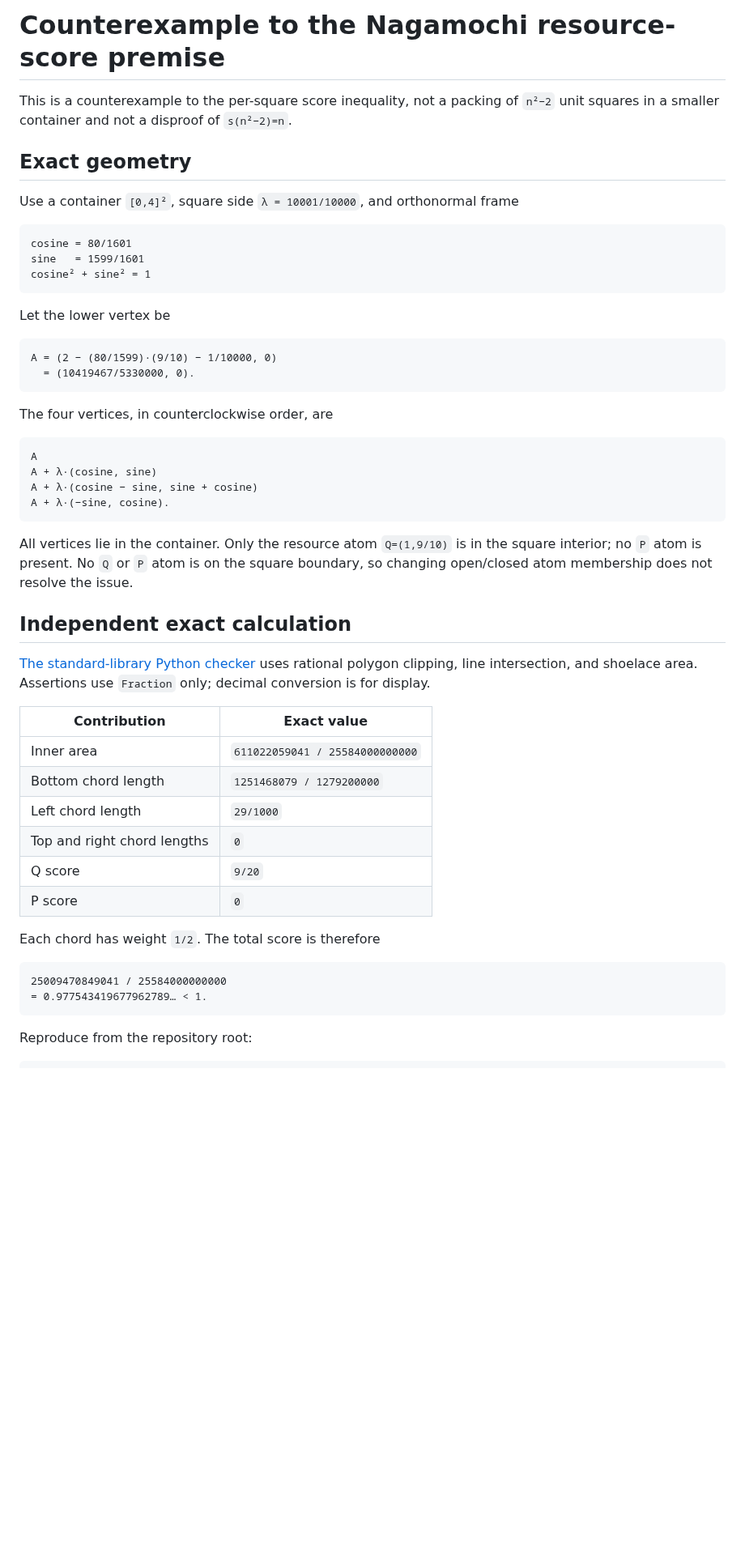
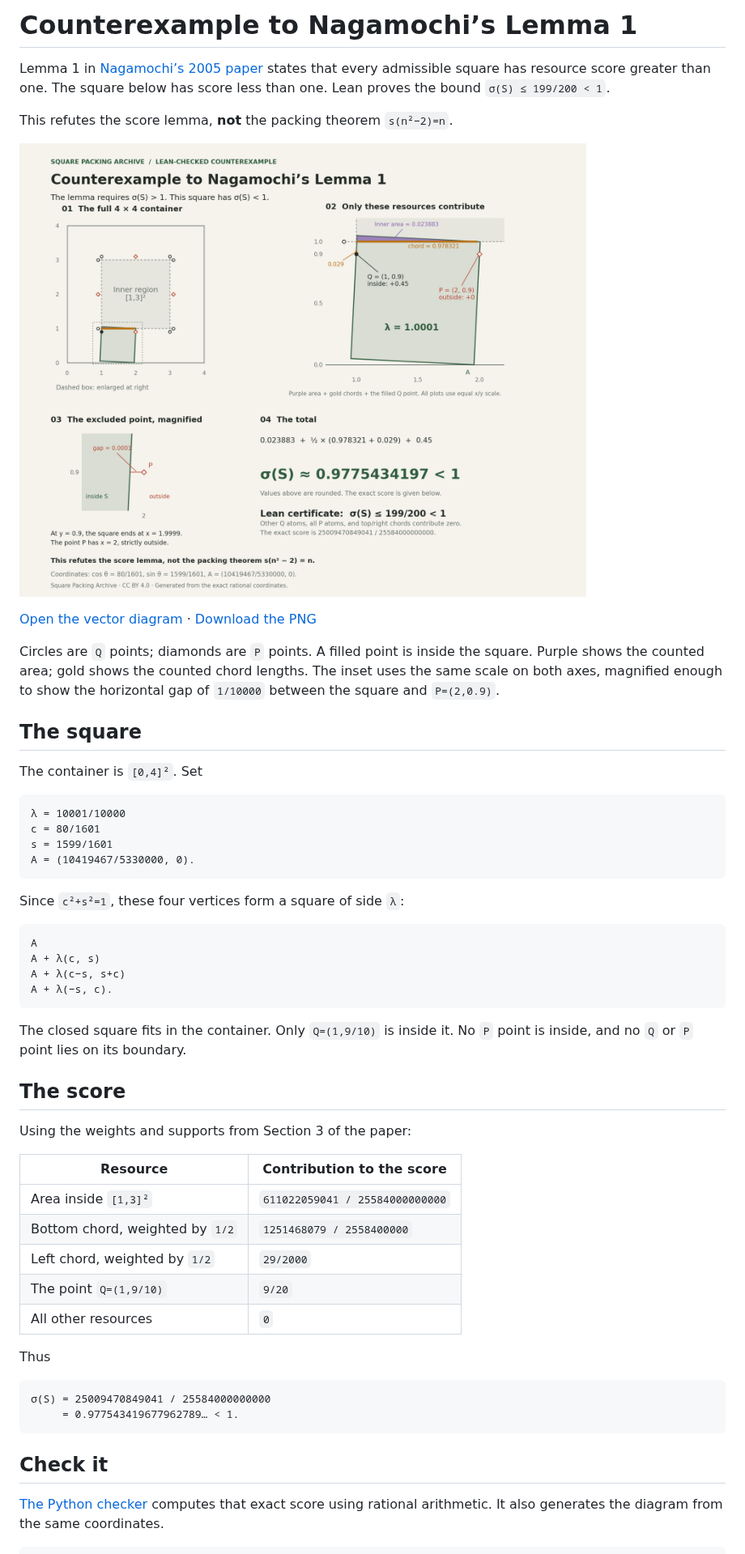
Before and after one commit to chelokot/square-packing-archive, a Markdown page: docs/nagamochi-score-counterexample.md, the part around one of its changes. Shown at 81% size. Drawn GitHub-style; pictures changed too: docs/assets/nagamochi-counterexample.png (added); blank space fills up the shorter version.

Commit message:
📐 Illustrate the score counterexample and simplify its explanation

````diff
--- a/docs/nagamochi-score-counterexample.md
+++ b/docs/nagamochi-score-counterexample.md
@@ -1,60 +1,68 @@
-# Counterexample to the Nagamochi resource-score premise
+# Counterexample to Nagamochi’s Lemma 1
 
-This is a counterexample to the per-square score inequality, not a packing of
-`n²−2` unit squares in a smaller container and not a disproof of `s(n²−2)=n`.
+Lemma 1 in [Nagamochi’s 2005 paper](https://www.combinatorics.org/ojs/index.php/eljc/article/download/v12i1r37/pdf)
+states that every admissible square has resource score greater than one.
+The square below has score less than one. Lean proves the bound
+`σ(S) ≤ 199/200 < 1`.
 
-## Exact geometry
+This refutes the score lemma, **not** the packing theorem `s(n²−2)=n`.
 
-Use a container `[0,4]²`, square side `λ = 10001/10000`, and orthonormal frame
+[![The square in a 4-by-4 container, its contributing resources, a magnified view of the excluded point P, and the score calculation.](assets/nagamochi-counterexample.png)](assets/nagamochi-counterexample.svg)
+
+[Open the vector diagram](assets/nagamochi-counterexample.svg) ·
+[Download the PNG](assets/nagamochi-counterexample.png)
+
+Circles are `Q` points; diamonds are `P` points. A filled point is inside the
+square. Purple shows the counted area; gold shows the counted chord lengths.
+The inset uses the same scale on both axes, magnified enough to show the
+horizontal gap of `1/10000` between the square and `P=(2,0.9)`.
+
+## The square
+
+The container is `[0,4]²`. Set
 
 ```text
-cosine = 80/1601
-sine   = 1599/1601
-cosine² + sine² = 1
+λ = 10001/10000
+c = 80/1601
+s = 1599/1601
+A = (10419467/5330000, 0).
 ```
 
-Let the lower vertex be
-
-```text
-A = (2 − (80/1599)·(9/10) − 1/10000, 0)
-  = (10419467/5330000, 0).
-```
-
-The four vertices, in counterclockwise order, are
+Since `c²+s²=1`, these four vertices form a square of side `λ`:
 
 ```text
 A
-A + λ·(cosine, sine)
-A + λ·(cosine − sine, sine + cosine)
-A + λ·(−sine, cosine).
+A + λ(c, s)
+A + λ(c−s, s+c)
+A + λ(−s, c).
 ```
 
-All vertices lie in the container. Only the resource atom `Q=(1,9/10)` is in
-the square interior; no `P` atom is present. No `Q` or `P` atom is on the square
-boundary, so changing open/closed atom membership does not resolve the issue.
+The closed square fits in the container. Only `Q=(1,9/10)` is inside it.
+No `P` point is inside, and no `Q` or `P` point lies on its boundary.
 
-## Independent exact calculation
+## The score
 
-[The standard-library Python checker](../scripts/check-nagamochi-counterexample.py)
-uses rational polygon clipping, line intersection, and shoelace area. Assertions
-use `Fraction` only; decimal conversion is for display.
+Using the weights and supports from Section 3 of the paper:
 
-| Contribution                | Exact value                     |
-| --------------------------- | ------------------------------- |
-| Inner area                  | `611022059041 / 25584000000000` |
-| Bottom chord length         | `1251468079 / 1279200000`       |
-| Left chord length           | `29/1000`                       |
-| Top and right chord lengths | `0`                             |
-| Q score                     | `9/20`                          |
-| P score                     | `0`                             |
+| Resource                        | Contribution to the score       |
+| ------------------------------- | ------------------------------- |
+| Area inside `[1,3]²`            | `611022059041 / 25584000000000` |
+| Bottom chord, weighted by `1/2` | `1251468079 / 2558400000`       |
+| Left chord, weighted by `1/2`   | `29/2000`                       |
+| The point `Q=(1,9/10)`          | `9/20`                          |
+| All other resources             | `0`                             |
 
-Each chord has weight `1/2`. The total score is therefore
+Thus
 
 ```text
-25009470849041 / 25584000000000
-= 0.977543419677962789… < 1.
+σ(S) = 25009470849041 / 25584000000000
+     = 0.977543419677962789… < 1.
 ```
 
-Reproduce from the repository root:
+## Check it
+
+[The Python checker](../scripts/check-nagamochi-counterexample.py) computes that
+exact score using rational arithmetic. It also generates the diagram from the
+same coordinates.
 
 ```console
````
Also changed, not shown: other parts of docs/nagamochi-score-counterexample.md (+23 -39 lines), 3 other files.
